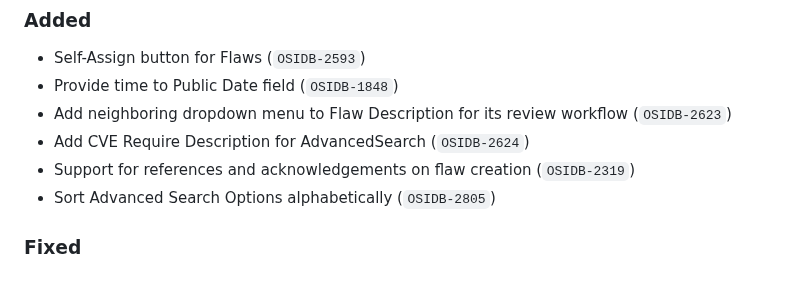
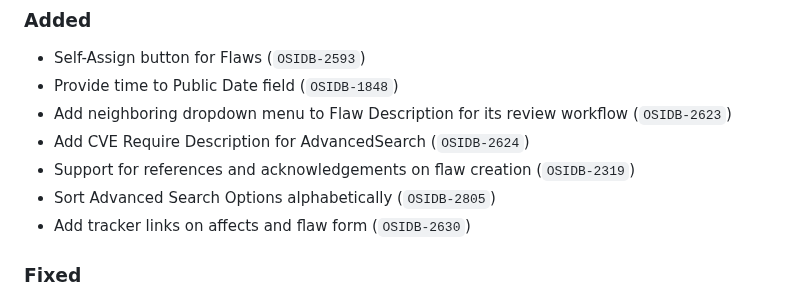
Before and after one commit to RedHatProductSecurity/osim, a Markdown page: CHANGELOG.md, the part around the change. Rendered like a GitHub page.

Commit message:
📝 Changelog OSIDB-2630 update

```diff
--- a/CHANGELOG.md
+++ b/CHANGELOG.md
@@ -8,6 +8,7 @@
 * Add CVE Require Description for AdvancedSearch (`OSIDB-2624`)
 * Support for references and acknowledgements on flaw creation (`OSIDB-2319`)
 * Sort Advanced Search Options alphabetically (`OSIDB-2805`)
+* Add tracker links on affects and flaw form (`OSIDB-2630`)
 
 ### Fixed
 * The session is now shared across tabs
```
